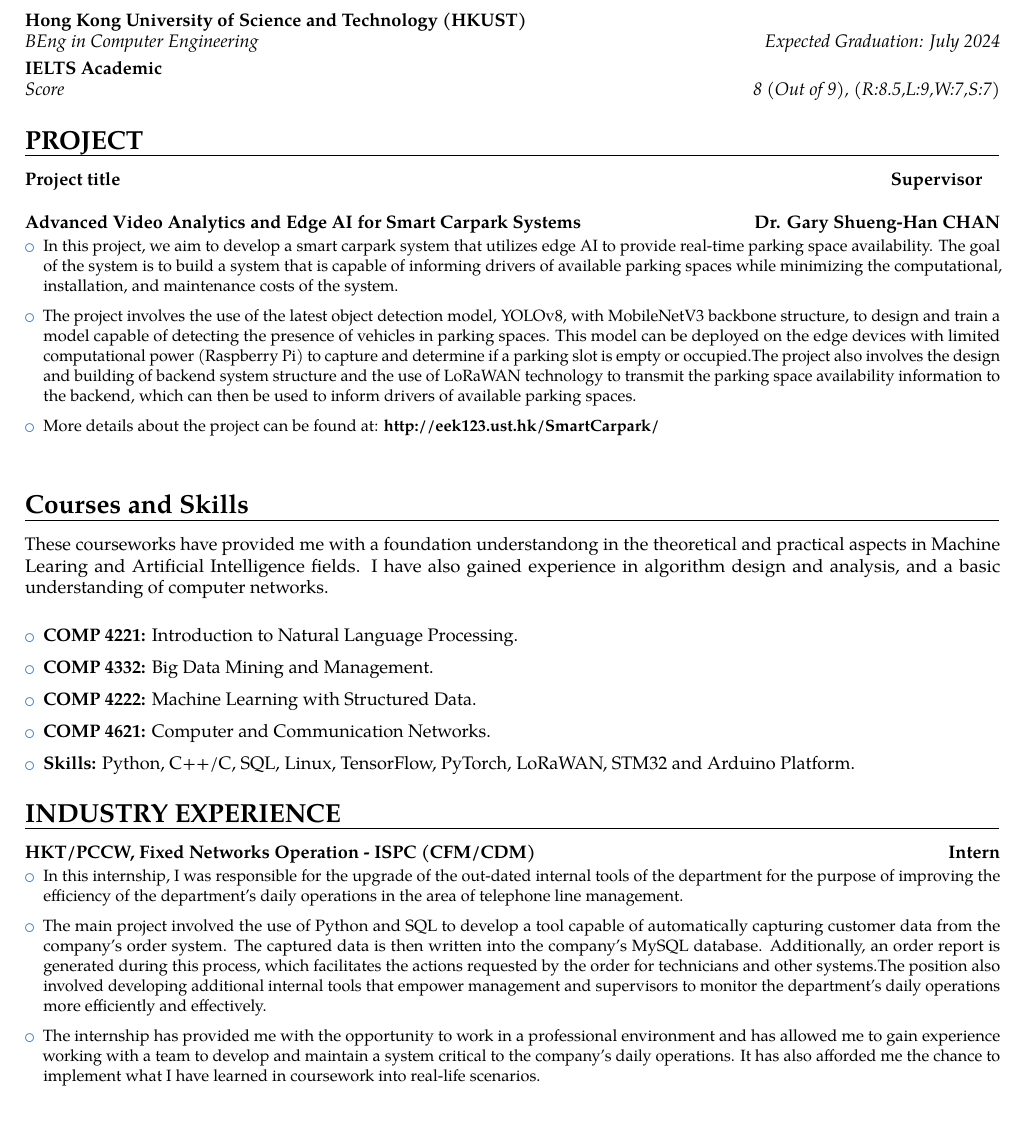
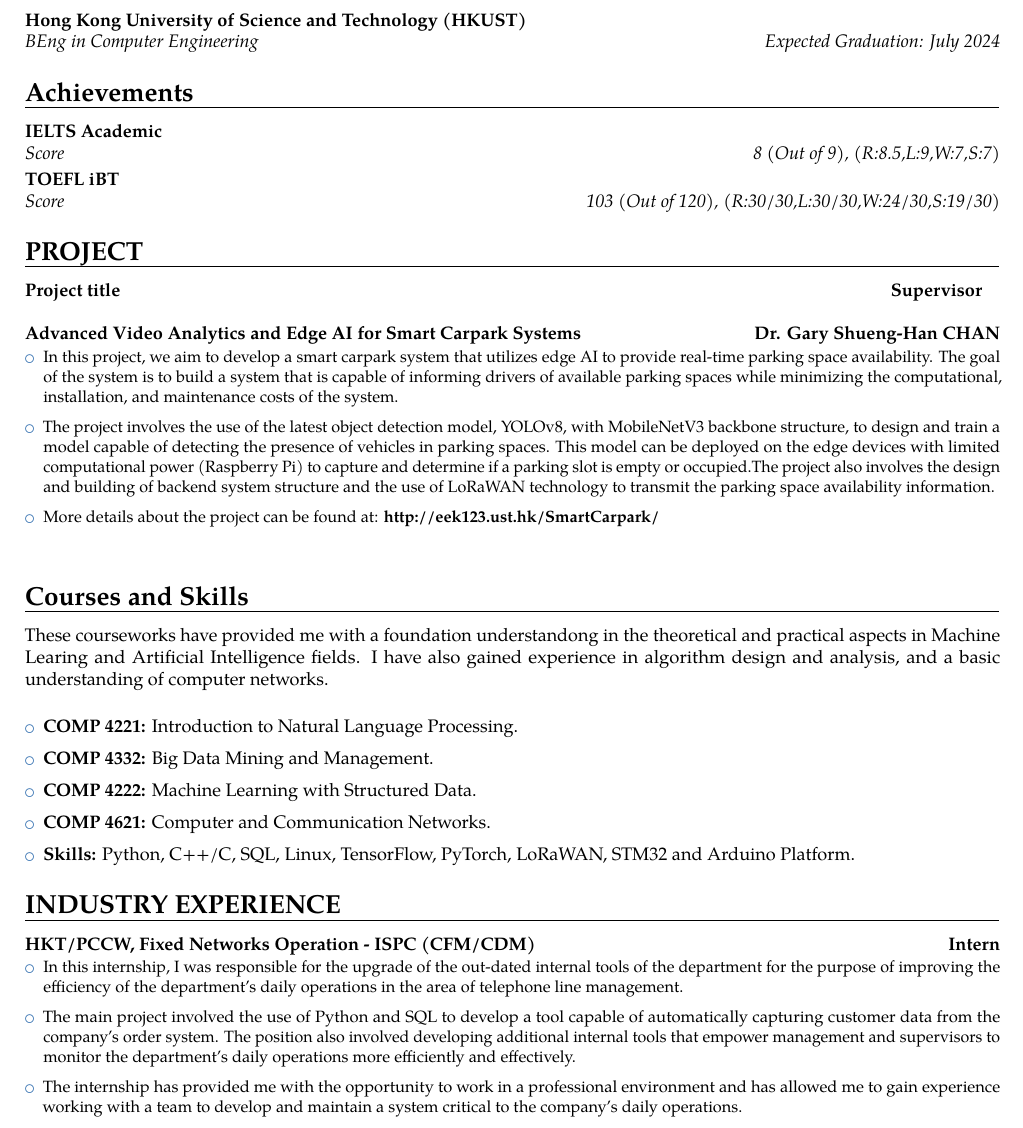
Before and after one commit to hillhc/Resume, a LaTeX CV (resume.tex): part of the page, cut so that both start at the same text. Compiled offline with pdfLaTeX.

Commit message:
Toefl Update

```diff
--- a/resume.tex
+++ b/resume.tex
@@ -135,7 +135,10 @@ I am a Year 4 undergraduate student at HKUST, majoring in Computer Engineering.
 
 \section{EDUCATION}
 {\customcvedu{Expected Graduation: July 2024}{BEng in Computer Engineering}{Hong Kong University of Science and Technology (HKUST)}{}{}{}}
+
+\section{Achievements}
 {\customcvedu{8 (Out of 9), (R:8.5,L:9,W:7,S:7)}{Score}{IELTS Academic}{}{}{}}
+{\customcvedu{103 (Out of 120), (R:30/30,L:30/30,W:24/30,S:19/30)}{Score}{TOEFL iBT}{}{}{}}
 
 %\newpage
 \section{PROJECT}
@@ -146,7 +149,7 @@ I am a Year 4 undergraduate student at HKUST, majoring in Computer Engineering.
 {\begin{itemize}
   \item In this project, we aim to develop a smart carpark system that utilizes edge AI to provide real-time parking space availability. The goal of the system is to build a system that is capable of informing drivers of available parking spaces while minimizing the computational, installation, and maintenance costs of the system.
   \vspace{0.2cm}
-  \item The project involves the use of the latest object detection model, YOLOv8, with MobileNetV3 backbone structure, to design and train a model capable of detecting the presence of vehicles in parking spaces. This model can be deployed on the edge devices with limited computational power (Raspberry Pi) to capture and determine if a parking slot is empty or occupied.The project also involves the design and building of backend system structure and the use of LoRaWAN technology to transmit the parking space availability information to the backend, which can then be used to inform drivers of available parking spaces.
+  \item The project involves the use of the latest object detection model, YOLOv8, with MobileNetV3 backbone structure, to design and train a model capable of detecting the presence of vehicles in parking spaces. This model can be deployed on the edge devices with limited computational power (Raspberry Pi) to capture and determine if a parking slot is empty or occupied.The project also involves the design and building of backend system structure and the use of LoRaWAN technology to transmit the parking space availability information.
   \vspace{0.2cm}
   \item More details about the project can be found at: \href{http://eek123.ust.hk/SmartCarpark/}{\textbf{http://eek123.ust.hk/SmartCarpark/}}
 \end{itemize}
@@ -173,9 +176,9 @@ These courseworks have provided me with a foundation understandong in the theore
 {\begin{itemize}
   \item In this internship, I was responsible for the upgrade of the out-dated internal tools of the department for the purpose of improving the efficiency of the department's daily operations in the area of telephone line management.
   \vspace{0.2cm}
-  \item The main project involved the use of Python and SQL to develop a tool capable of automatically capturing customer data from the company's order system. The captured data is then written into the company's MySQL database. Additionally, an order report is generated during this process, which facilitates the actions requested by the order for technicians and other systems.The position also involved developing additional internal tools that empower management and supervisors to monitor the department's daily operations more efficiently and effectively.
+  \item The main project involved the use of Python and SQL to develop a tool capable of automatically capturing customer data from the company's order system. The position also involved developing additional internal tools that empower management and supervisors to monitor the department's daily operations more efficiently and effectively.
   \vspace{0.2cm}
-  \item The internship has provided me with the opportunity to work in a professional environment and has allowed me to gain experience working with a team to develop and maintain a system critical to the company's daily operations. It has also afforded me the chance to implement what I have learned in coursework into real-life scenarios.
+  \item The internship has provided me with the opportunity to work in a professional environment and has allowed me to gain experience working with a team to develop and maintain a system critical to the company's daily operations.
 \end{itemize}
 }{}
 }\enspace\\
```
Also changed, not shown: resume.pdf, 5 other files.
